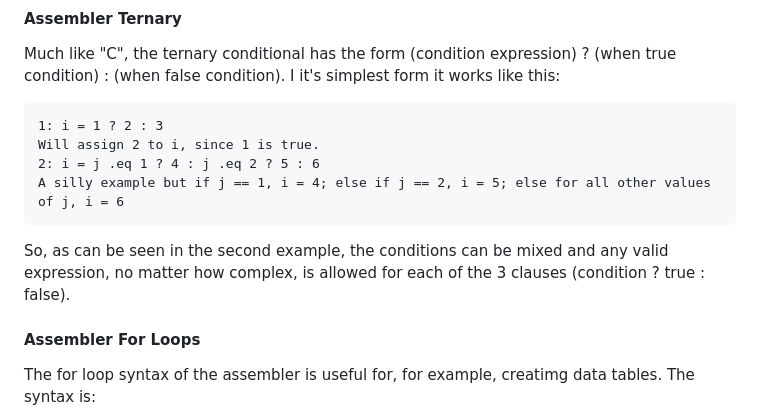
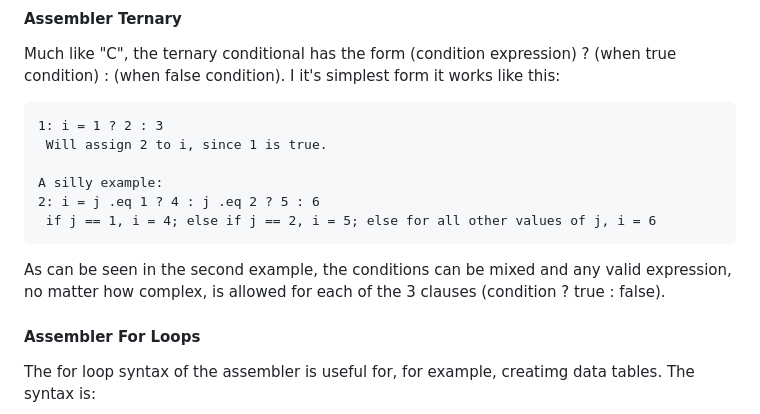
Before and after one commit to StewBC/machines, a Markdown page: import/a2m/README.md, the part around the change printed below. Rendered like a GitHub page.

````diff
--- a/import/a2m/README.md
+++ b/import/a2m/README.md
@@ -247,11 +248,13 @@ The reason for this is that in statements like `lda *` the `lda` will not yet ha
 Much like "C", the ternary conditional has the form (condition expression) ? (when true condition) : (when false condition).  I it's simplest form it works like this:
 ```
 1: i = 1 ? 2 : 3
-Will assign 2 to i, since 1 is true.
+ Will assign 2 to i, since 1 is true.
+
+A silly example:
 2: i = j .eq 1 ? 4 : j .eq 2 ? 5 : 6
-A silly example but if j == 1, i = 4; else if j == 2, i = 5; else for all other values of j, i = 6
+ if j == 1, i = 4; else if j == 2, i = 5; else for all other values of j, i = 6
 ```
-So, as can be seen in the second example, the conditions can be mixed and any valid expression, no matter how complex, is allowed for each of the 3 clauses (condition ? true : false).
+As can be seen in the second example, the conditions can be mixed and any valid expression, no matter how complex, is allowed for each of the 3 clauses (condition ? true : false).
 
 #### Assembler For Loops
 The for loop syntax of the assembler is useful for, for example, creatimg data tables.  The syntax is:
````
Also changed, not shown: other parts of import/a2m/README.md (+3 -2 lines).
